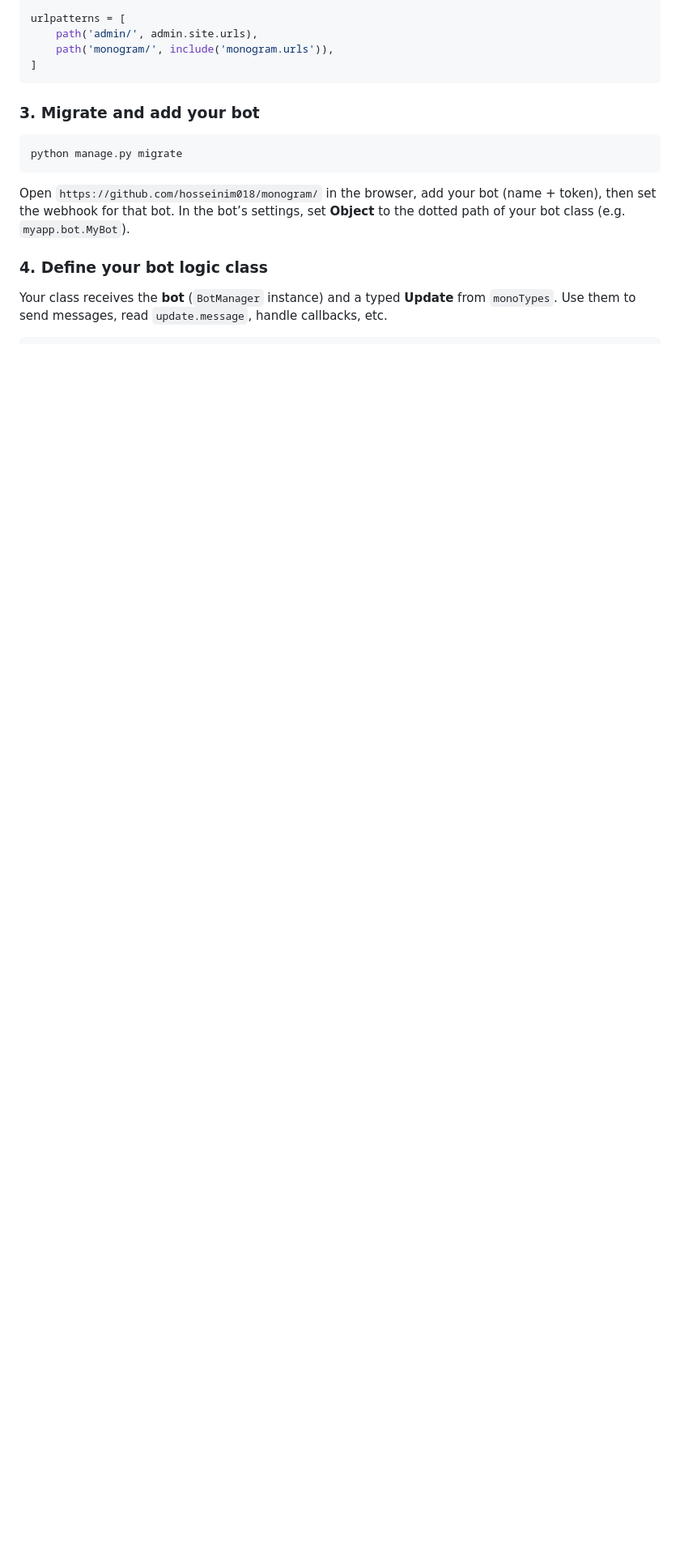
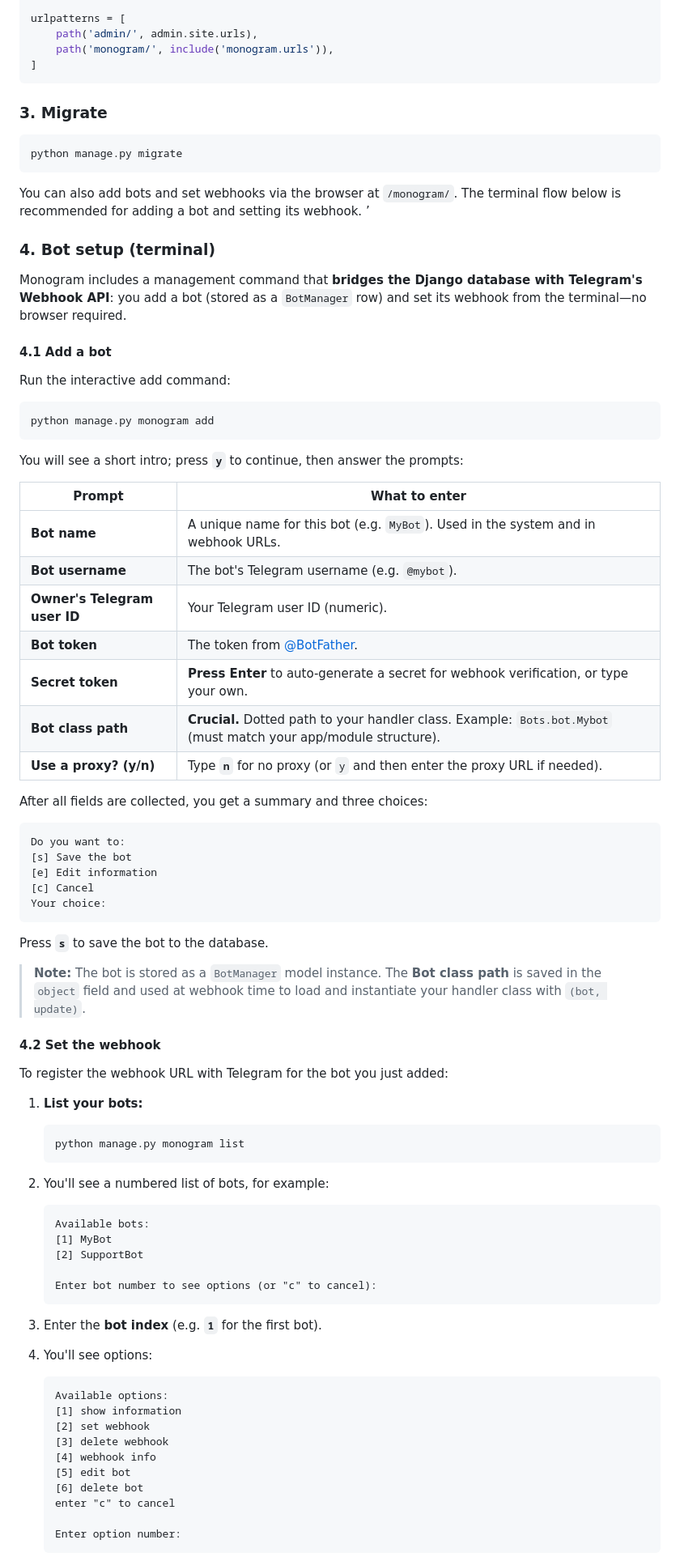
Before and after one commit to hosseinim018/monogram, a Markdown page: README.md, the part around one of its changes. Shown at 81% size. Drawn GitHub-style; blank space fills up the shorter version.

Commit message:
Revise README.md to streamline bot setup instructions
- Consolidated bot migration and setup steps into clearer sections.
- Introduced a terminal-based method for adding bots and setting webhooks, enhancing user experience.
- Updated class path examples to reflect accurate file structure and naming conventions.
- Improved overall clarity and organization of the documentation for better user guidance.

````diff
--- a/README.md
+++ b/README.md
@@ -83,14 +83,86 @@ urlpatterns = [
 ]
 ```
 
-### 3. Migrate and add your bot
+### 3. Migrate
 
 ```bash
 python manage.py migrate
 ```
 
-Open `https://github.com/hosseinim018/monogram/` in the browser, add your bot (name + token), then set the webhook for that bot. In the bot’s settings, set **Object** to the dotted path of your bot class (e.g. `myapp.bot.MyBot`).
+You can also add bots and set webhooks via the browser at `/monogram/`. The terminal flow below is recommended for adding a bot and setting its webhook.
+’
+### 4. Bot setup (terminal)
 
-### 4. Define your bot logic class
+Monogram includes a management command that **bridges the Django database with Telegram's Webhook API**: you add a bot (stored as a `BotManager` row) and set its webhook from the terminal—no browser required.
 
-Your class receives the **bot** (`BotManager` instance) and a typed **Update** from `monoTypes`. Use them to send messages, read `update.message`, handle callbacks, etc.
+#### 4.1 Add a bot
+
+Run the interactive add command:
+
+```bash
+python manage.py monogram add
+```
+
+You will see a short intro; press **`y`** to continue, then answer the prompts:
+
+| Prompt | What to enter |
+|--------|----------------|
+| **Bot name** | A unique name for this bot (e.g. `MyBot`). Used in the system and in webhook URLs. |
+| **Bot username** | The bot's Telegram username (e.g. `@mybot`). |
+| **Owner's Telegram user ID** | Your Telegram user ID (numeric). |
+| **Bot token** | The token from [@BotFather](https://t.me/BotFather). |
+| **Secret token** | **Press Enter** to auto-generate a secret for webhook verification, or type your own. |
+| **Bot class path** | **Crucial.** Dotted path to your handler class. Example: `Bots.bot.Mybot` (must match your app/module structure). |
+| **Use a proxy? (y/n)** | Type **`n`** for no proxy (or `y` and then enter the proxy URL if needed). |
+
+After all fields are collected, you get a summary and three choices:
+
+```
+Do you want to:
+[s] Save the bot
+[e] Edit information
+[c] Cancel
+Your choice:
+```
+
+Press **`s`** to save the bot to the database.
+
+> **Note:** The bot is stored as a `BotManager` model instance. The **Bot class path** is saved in the `object` field and used at webhook time to load and instantiate your handler class with `(bot, update)`.
+
+#### 4.2 Set the webhook
+
+To register the webhook URL with Telegram for the bot you just added:
+
+1. **List your bots:**
+
+   ```bash
+   python manage.py monogram list
+   ```
+
+2. You'll see a numbered list of bots, for example:
+
+   ```
+   Available bots:
+   [1] MyBot
+   [2] SupportBot
+
+   Enter bot number to see options (or "c" to cancel):
+   ```
+
+3. Enter the **bot index** (e.g. **`1`** for the first bot).
+
+4. You'll see options:
+
+   ```
+   Available options:
+   [1] show information
+   [2] set webhook
+   [3] delete webhook
+   [4] webhook info
+   [5] edit bot
+   [6] delete bot
+   enter "c" to cancel
+
+   Enter option number:
+   ```
+
````
Also changed, not shown: other parts of README.md (+11 -4 lines).
